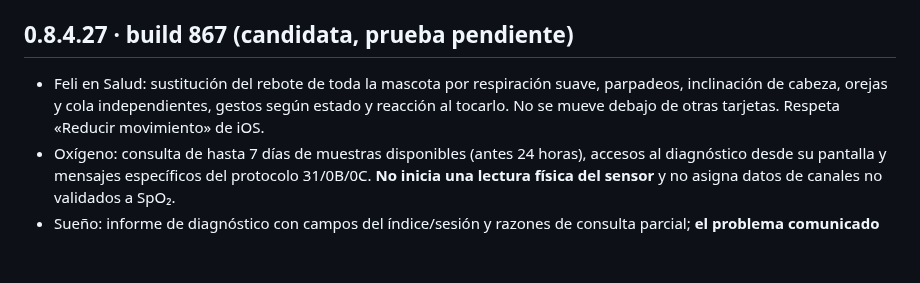
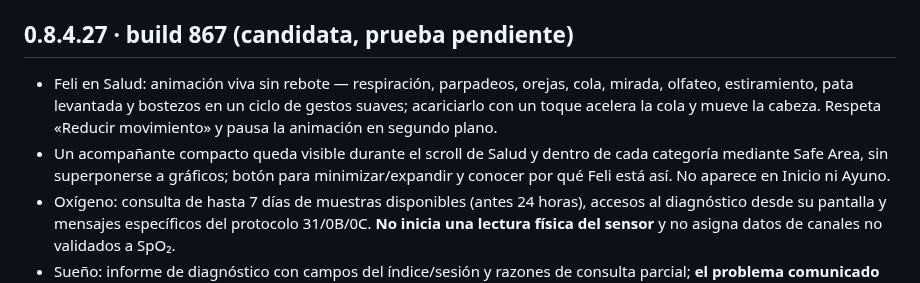
Before and after one commit to eliqs1213-spec/moto-watch-bridge, a Markdown page: CHANGELOG.md, the part around the change. Drawn GitHub-style; blank space fills up the shorter version.

Commit message:
docs: describe richer non-overlapping Feli companion and motion safeguards

```diff
--- a/CHANGELOG.md
+++ b/CHANGELOG.md
@@ -4,7 +4,8 @@ Las versiones listadas corresponden a compilaciones de desarrollo. Consultar [es
 
 ## 0.8.4.27 · build 867 (candidata, prueba pendiente)
 
-- Feli en Salud: sustitución del rebote de toda la mascota por respiración suave, parpadeos, inclinación de cabeza, orejas y cola independientes, gestos según estado y reacción al tocarlo. No se mueve debajo de otras tarjetas. Respeta «Reducir movimiento» de iOS.
+- Feli en Salud: animación viva sin rebote — respiración, parpadeos, orejas, cola, mirada, olfateo, estiramiento, pata levantada y bostezos en un ciclo de gestos suaves; acariciarlo con un toque acelera la cola y mueve la cabeza. Respeta «Reducir movimiento» y pausa la animación en segundo plano.
+- Un acompañante compacto queda visible durante el scroll de Salud y dentro de cada categoría mediante Safe Area, sin superponerse a gráficos; botón para minimizar/expandir y conocer por qué Feli está así. No aparece en Inicio ni Ayuno.
 - Oxígeno: consulta de hasta 7 días de muestras disponibles (antes 24 horas), accesos al diagnóstico desde su pantalla y mensajes específicos del protocolo 31/0B/0C. **No inicia una lectura física del sensor** y no asigna datos de canales no validados a SpO₂.
 - Sueño: informe de diagnóstico con campos del índice/sesión y razones de consulta parcial; **el problema comunicado de 4 h 08 en reloj contra 2 h 59 en iWatch sigue sin resolverse en dispositivo** y necesita la captura de «Copiar diagnóstico de sueño».
 - Integra los gráficos inteligentes de 866 de la rama base. **A la espera de CI e instalación física.**
```
